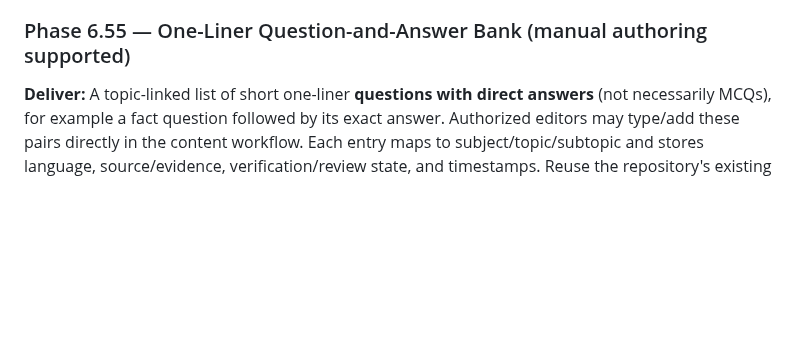
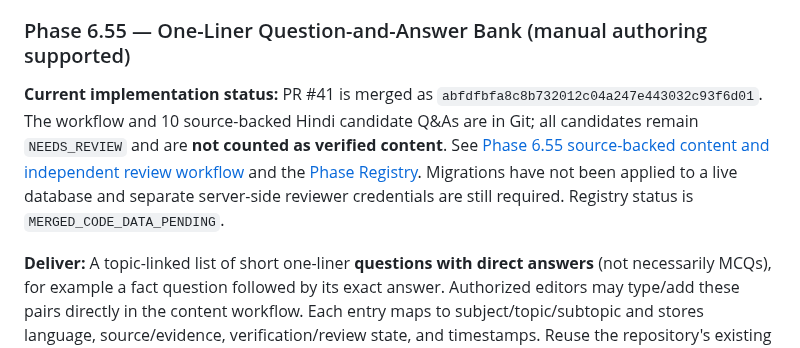
Before and after one commit to snchat78-svg/AI-COMP, a Markdown page: docs/PHASE_6_53_TOPICWISE_QUESTION_BANK_ROADMAP.md, the part around the change. GitHub-like rendering; blank space fills up the shorter version.

Commit message:
Roadmap: record merged Phase 6.55 and pending data gates

```diff
--- a/docs/PHASE_6_53_TOPICWISE_QUESTION_BANK_ROADMAP.md
+++ b/docs/PHASE_6_53_TOPICWISE_QUESTION_BANK_ROADMAP.md
@@ -54,6 +54,9 @@ Before adding tables, APIs, services or mobile models, search the repository and
 **Exit tests:** correct topic and subtopic filtering; multiple exam appearances retained with one canonical question identity; source URLs and answer-key status preserved; pagination bounded; learner/auth scope enforced; unverified, secondary-source-only, malformed and unresolved-answer records do not appear as verified historic questions.
 
 ### Phase 6.55 — One-Liner Question-and-Answer Bank (manual authoring supported)
+
+**Current implementation status:** PR #41 is merged as `abfdfbfa8c8b732012c04a247e443032c93f6d01`. The workflow and 10 source-backed Hindi candidate Q&As are in Git; all candidates remain `NEEDS_REVIEW` and are **not counted as verified content**. See [Phase 6.55 source-backed content and independent review workflow](PHASE_6_55_ONE_LINER_SOURCE_REVIEW.md) and the [Phase Registry](PHASE_REGISTRY.md). Migrations have not been applied to a live database and separate server-side reviewer credentials are still required. Registry status is `MERGED_CODE_DATA_PENDING`.
+
 
 **Deliver:** A topic-linked list of short one-liner **questions with direct answers** (not necessarily MCQs), for example a fact question followed by its exact answer. Authorized editors may type/add these pairs directly in the content workflow. Each entry maps to subject/topic/subtopic and stores language, source/evidence, verification/review state, and timestamps. Reuse the repository's existing fact/material models where fit; introduce a separate persisted record only where the current schema cannot represent a reusable topic-linked Q&A pair.
 
```
